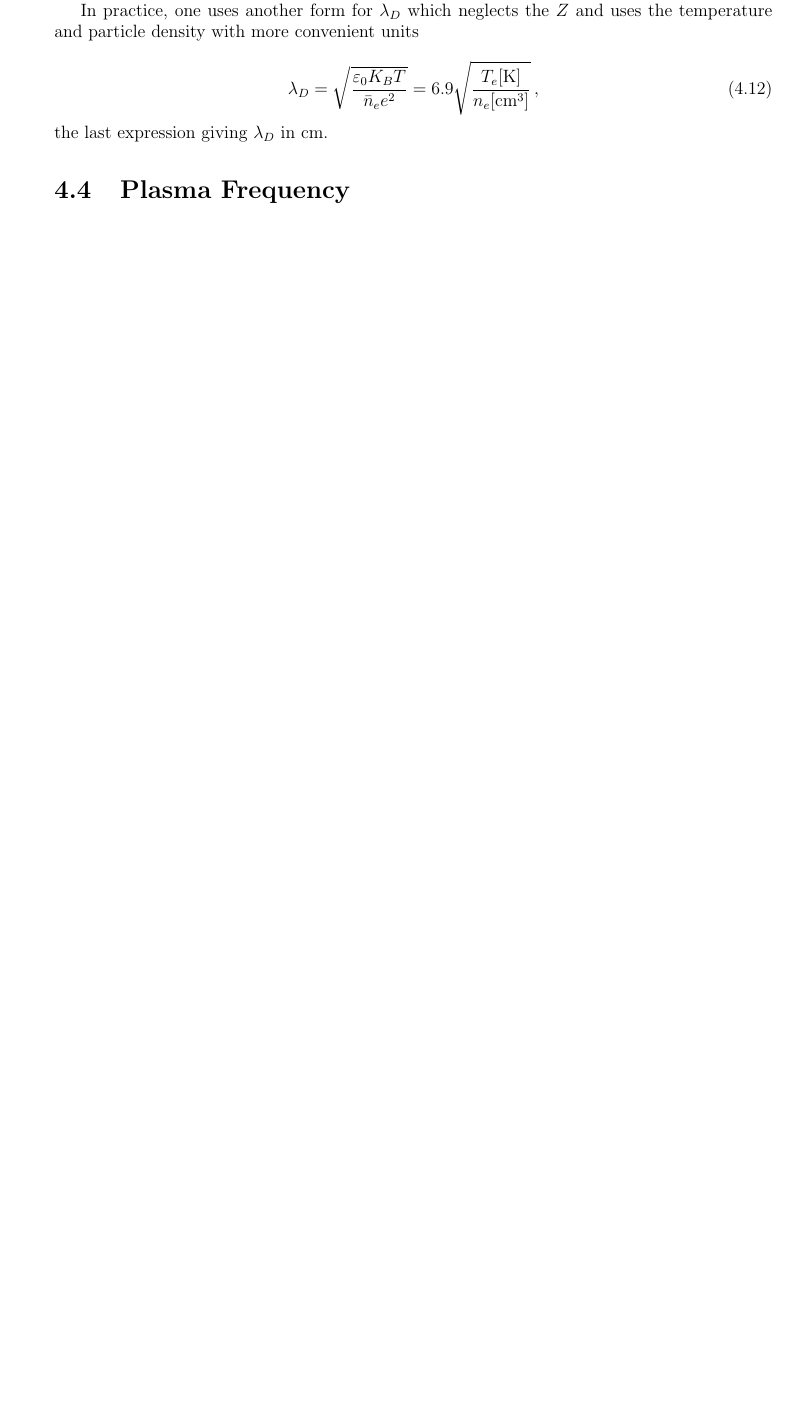
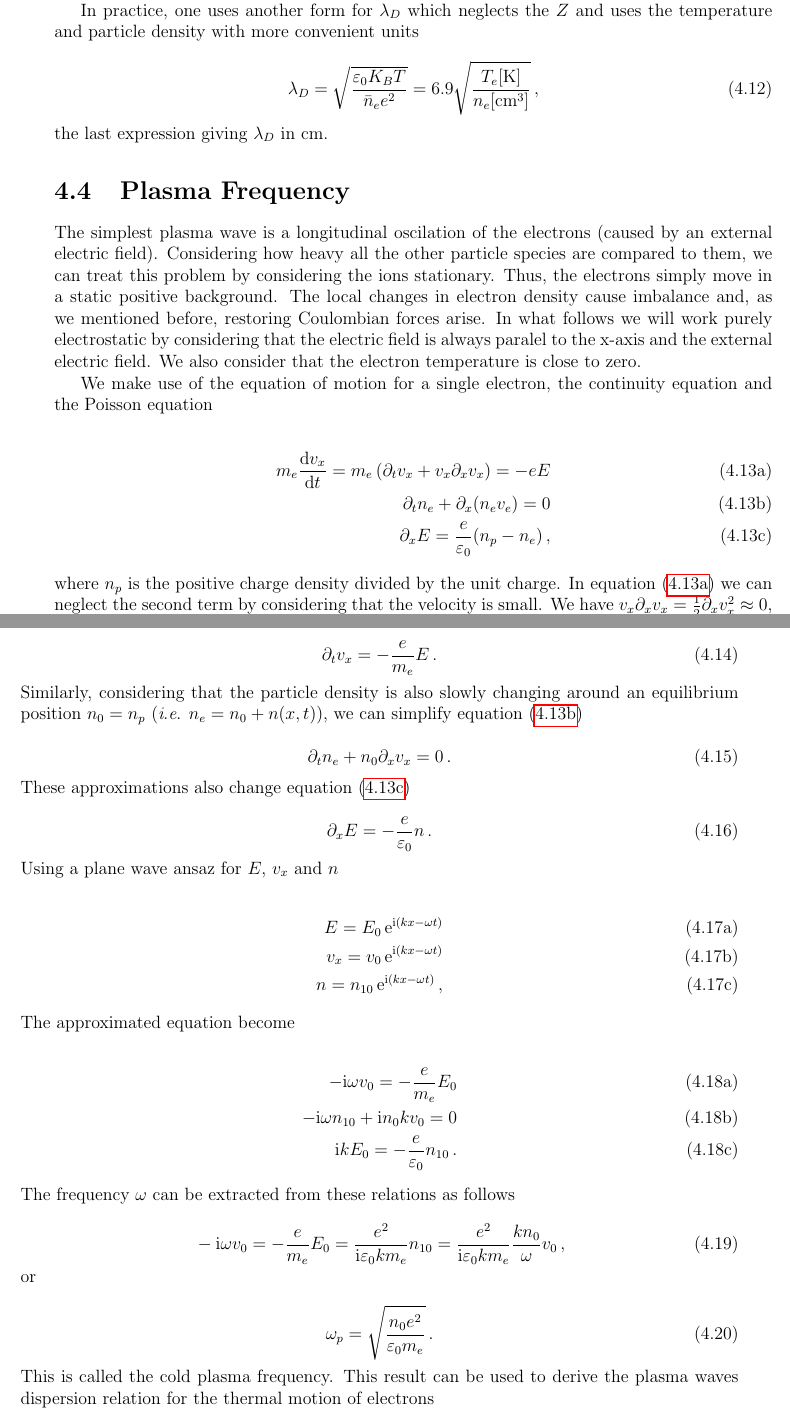
Before and after one commit to DolineanuMircea/Bachelor-Thesis, a LaTeX thesis (manuscript/thesis.tex, which reads manuscript/plasma.tex): part of page 40 of 44 before the commit and two parts of pages 40 and 41 of 46 after it, the two joined at a grey line, cut so that both start at the same text, the shorter picture padded with empty space. The pictures show the PDF file manuscript/thesis.pdf that the author committed with the source.

Commit message:
Plasma chapter 3/4 done

```diff
--- a/manuscript/plasma.tex
+++ b/manuscript/plasma.tex
@@ -99,9 +99,17 @@ From this discussion we can conclude that quasi-neutrality holds if the spatial
 In practice, one uses another form for \(\lambda_D\) which neglects the \(Z\) and uses the temperature and particle density with more convenient units
 
 \begin{equation}
+  \label{def:debye-length}
   \lambda_D = \sqrt{\frac{\varepsilon_0 K_B T}{\bar{n}_e e^2}} = 6.9 \sqrt{\frac{T_e [\textrm{K}]}{n_e [\textrm{cm}^3 ]}}\,,
 \end{equation}
 the last expression giving \(\lambda_D\) in cm.
 
 \section{Plasma Frequency}
 
+The simplest plasma wave is a longitudinal oscilation of the electrons (caused by an external electric field). Considering how heavy all the other particle species are compared to them, we can treat this problem by considering the ions stationary. Thus, the electrons simply move in a static positive background. The local changes in electron density cause imbalance and, as we mentioned before, restoring Coulombian forces arise. In what follows we will work purely electrostatic by considering that the electric field is always paralel to the x-axis and the external electric field. We also consider that the electron temperature is close to zero.
+
+We make use of the equation of motion for a single electron, the continuity equation and the Poisson equation
+
+\begin{subequations}
+  \begin{align}
+    \label{eq:motion-plasma-freq}
@@ -107,0 +119,53 @@ the last expression giving \(\lambda_D\) in cm.
+    \label{eq:poisson-plasma-freq}
+    \partial_x E = \frac{e}{\varepsilon_0} (n_p - n_e)\,,
+  \end{align}
+\end{subequations}
+where \(n_p\) is the positive charge density divided by the unit charge. In~\cref{eq:motion-plasma-freq} we can neglect the second term by considering that the velocity is small. We have \(v_x \partial_x v_x = \frac{1}{2} \partial_x v_x^2 \approx 0\), since \(v_x^2\ll v_x\) (remember that we work with \(T_e\approx0\)), so
+
+\begin{equation}
+  \partial_t v_x = - \frac{e}{m_e} E\,.
+\end{equation}
+Similarly, considering that the particle density is also slowly changing around an equilibrium position \(n_0 = n_p\) (\textit{i}.\textit{e}. \(n_e = n_0 +n(x,t)\)), we can simplify~\cref{eg:cont-plasma-freq}
+
+\begin{equation}
+  \partial_t n_e + n_0 \partial_x v_x = 0\,.
+\end{equation}
+These approximations also change~\cref{eq:poisson-plasma-freq}
+
+\begin{equation}
+  \partial_x E = - \frac{e}{\varepsilon_0} n\,.
+\end{equation}
+Using a plane wave ansaz for \(E\), \(v_x\) and \(n\)
+
+\begin{subequations}
+  \begin{align}
+    E = E_0 \ee^{\ii(kx -\omega t)}\\
+    v_x = v_0 \ee^{\ii(kx -\omega t)}\\
+    n = n_{10} \ee^{\ii(kx -\omega t)}\,,
+  \end{align}
+\end{subequations}
+The approximated equation become
+
+\begin{subequations}
+  \begin{align}
+    -\ii\omega v_0 = - \frac{e}{m_e} E_0\\
+    - \ii \omega n_{10} +\ii n_0 k v_0 = 0\\
+    \ii k E_0 = - \frac{e}{\varepsilon_0} n_{10}\,.
+  \end{align}
+\end{subequations}
+The frequency \(\omega\) can be extracted from these relations as follows
+
+\begin{equation}
+  -\ii\omega v_0 = - \frac{e}{m_e} E_0 =  \frac{e^2}{\ii \varepsilon_0 k m_e} n_{10} = \frac{e^2}{\ii \varepsilon_0 k m_e} \frac{k n_0}{\omega} v_0\,,
+\end{equation}
+or
+
+\begin{equation}
+  \label{def:plasma-frequency}
+  \omega_p = \sqrt{\frac{n_0 e^2}{\varepsilon_0 m_e}}\,.
+\end{equation}
+This is called the cold plasma frequency. This result can be used to derive the plasma waves dispersion relation for the thermal motion of electrons
+
+\begin{equation}
+  \omega^2 = \omega_p^2 + 3 k^2 \frac{K_B T_e}{m_e} = \omega_p^2 + \frac{3}{2} k^2 v_{th}^2\,,
+\end{equation}
@@ -108,3 +182,13 @@ the last expression giving \(\lambda_D\) in cm.
+\begin{equation}
+  v_{gr} < \sqrt{\frac{3}{2}} v_{th} < v_{ph}\,.
+\end{equation}
+
+It is also important to remark that the cold plasma frequency~(\ref{def:plasma-frequency}) and the Debye length~(\ref{def:debye-length}) can be related with each other
+
+\begin{equation}
+  \omega_p \cdot \lambda_D = \sqrt{\frac{K_B T_e}{m_e}} \propto v_{th}\,.
+\end{equation}
+
 
 \section{Electromagnetic Waves in Plasma}
 \section{The Vlasov Equation}
```
Also changed, not shown: manuscript/thesis.pdf, manuscript/plasma.tex (13 more changed lines).
